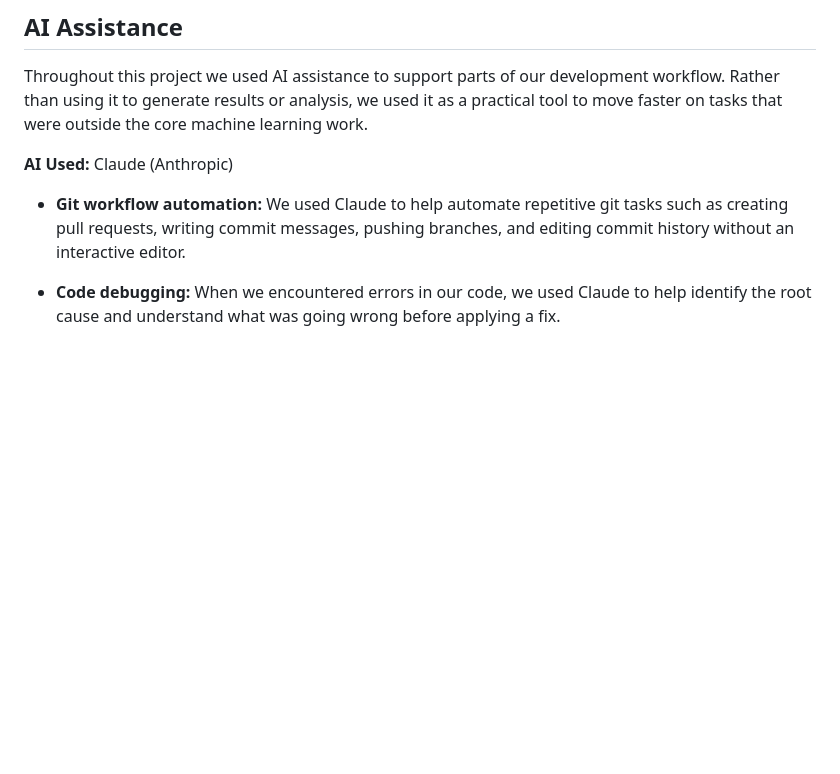
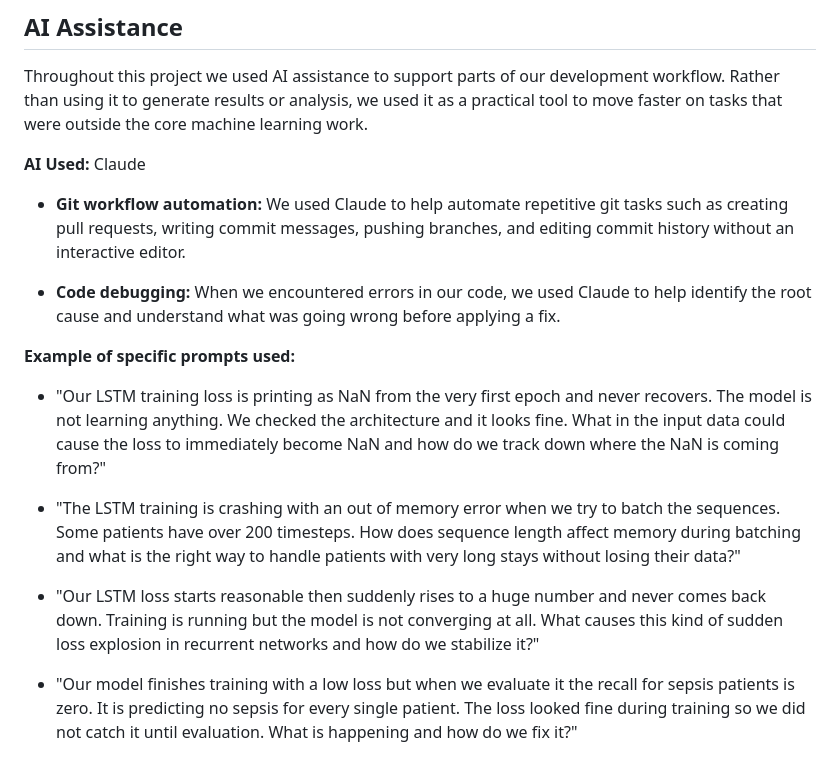
Before and after one commit to GeorgeDavidson2/Sepsis_ML_Prediction, a Markdown page: References.md, the part around the change. GitHub-like rendering; blank space fills up the shorter version.

Commit message:
Update references with AI assistance prompts

```diff
--- a/References.md
+++ b/References.md
@@ -30,8 +30,19 @@ Singer, M., et al. (2016). [The third international consensus definitions for se
 
 Throughout this project we used AI assistance to support parts of our development workflow. Rather than using it to generate results or analysis, we used it as a practical tool to move faster on tasks that were outside the core machine learning work.
 
-**AI Used:** Claude (Anthropic)
+**AI Used:** Claude
 
 - **Git workflow automation:** We used Claude to help automate repetitive git tasks such as creating pull requests, writing commit messages, pushing branches, and editing commit history without an interactive editor.
 
 - **Code debugging:** When we encountered errors in our code, we used Claude to help identify the root cause and understand what was going wrong before applying a fix.
+
+**Example of specific prompts used:**
+
+
+- "Our LSTM training loss is printing as NaN from the very first epoch and never recovers. The model is not learning anything. We checked the architecture and it looks fine. What in the input data could cause the loss to immediately become NaN and how do we track down where the NaN is coming from?"
+
+- "The LSTM training is crashing with an out of memory error when we try to batch the sequences. Some patients have over 200 timesteps. How does sequence length affect memory during batching and what is the right way to handle patients with very long stays without losing their data?"
+
+- "Our LSTM loss starts reasonable then suddenly rises to a huge number and never comes back down. Training is running but the model is not converging at all. What causes this kind of sudden loss explosion in recurrent networks and how do we stabilize it?"
+
+- "Our model finishes training with a low loss but when we evaluate it the recall for sepsis patients is zero. It is predicting no sepsis for every single patient. The loss looked fine during training so we did not catch it until evaluation. What is happening and how do we fix it?"
```
